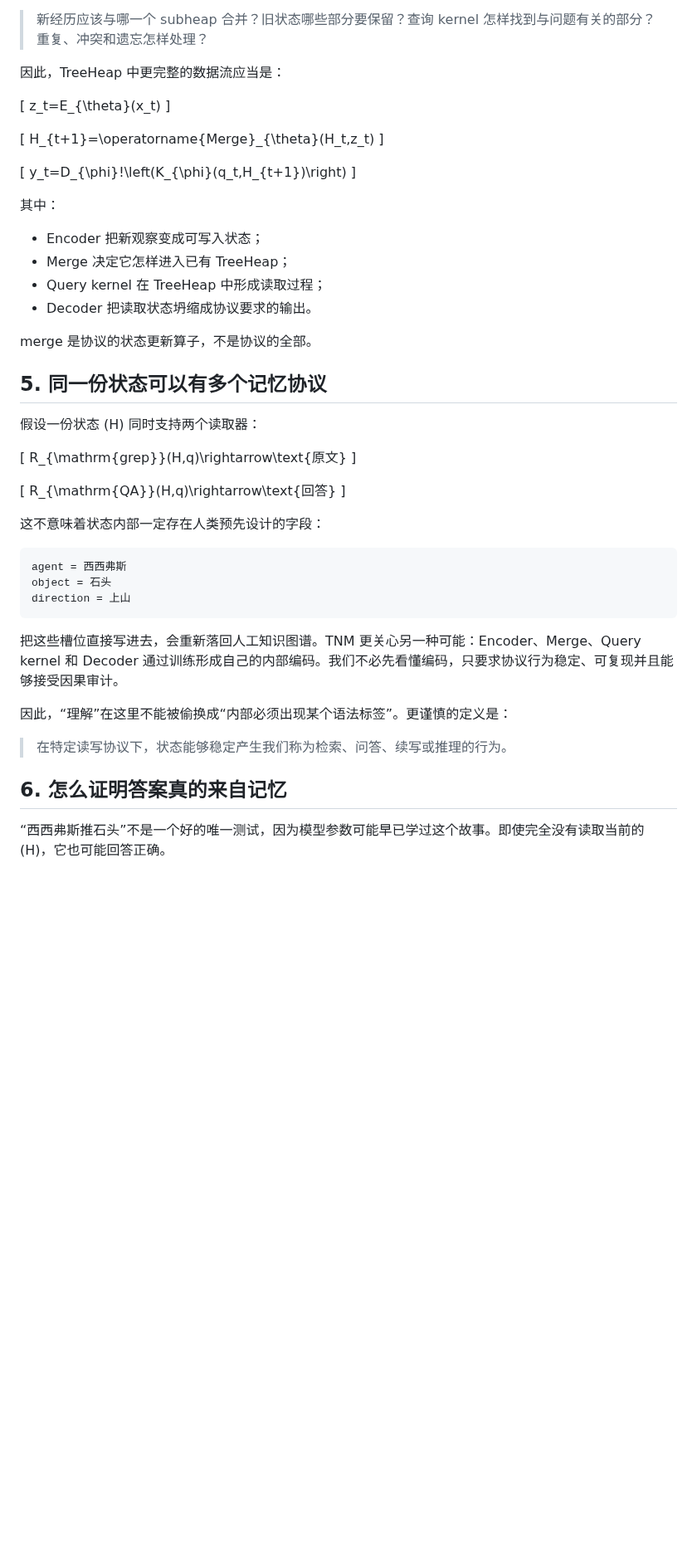
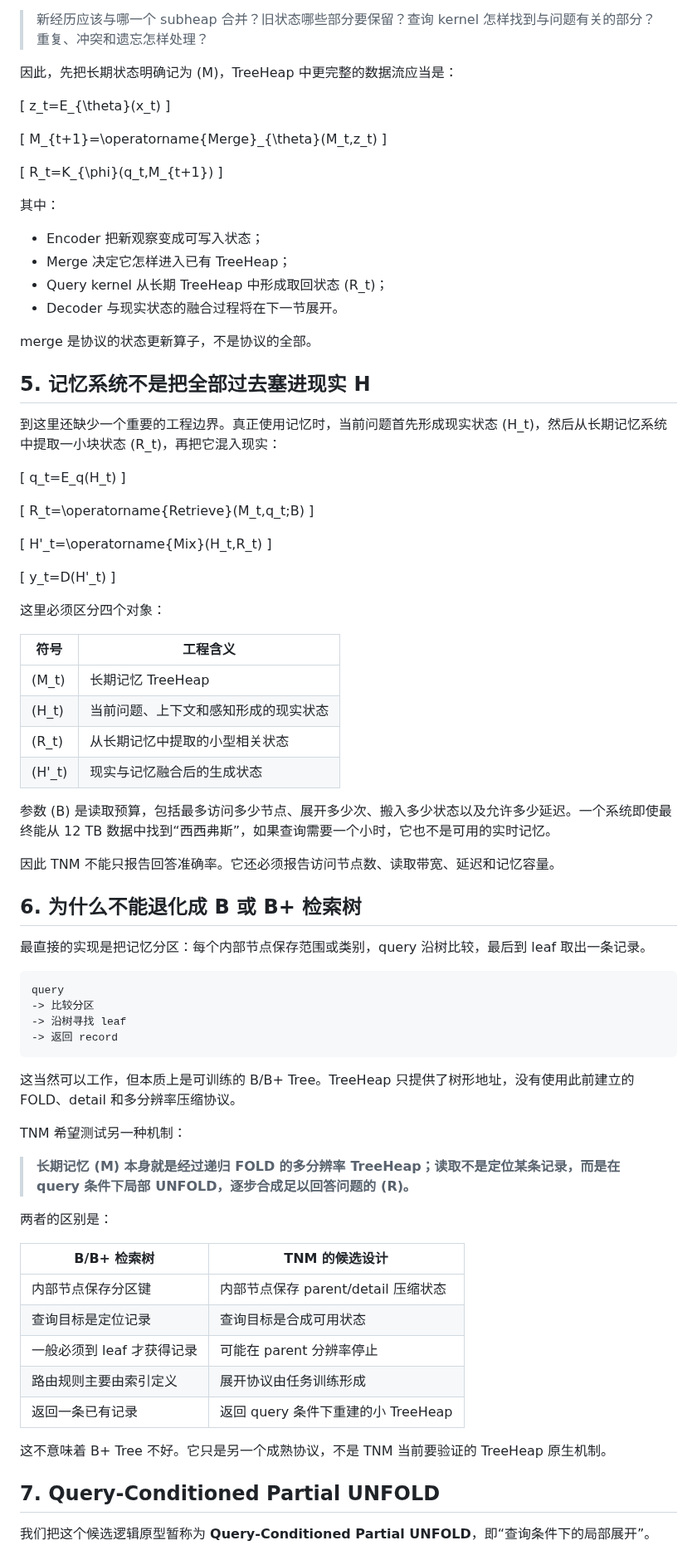
Before and after one commit to houming818/lostmap.cn, a Markdown page: src/tnm/001-memory-is-a-protocol.md, the part around one of its changes. Shown at 83% size. GitHub-like rendering; blank space fills up the shorter version.

Commit message:
docs(tnm): define bounded partial-unfold memory retrieval

````diff
--- a/src/tnm/001-memory-is-a-protocol.md
+++ b/src/tnm/001-memory-is-a-protocol.md
@@ -192,55 +192,92 @@ merge 目前回答的是：
 
 > 新经历应该与哪一个 subheap 合并？旧状态哪些部分要保留？查询 kernel 怎样找到与问题有关的部分？重复、冲突和遗忘怎样处理？
 
-因此，TreeHeap 中更完整的数据流应当是：
+因此，先把长期状态明确记为 \(M\)，TreeHeap 中更完整的数据流应当是：
 
 \[
 z_t=E_{\theta}(x_t)
 \]
 
 \[
-H_{t+1}=\operatorname{Merge}_{\theta}(H_t,z_t)
+M_{t+1}=\operatorname{Merge}_{\theta}(M_t,z_t)
 \]
 
 \[
-y_t=D_{\phi}\!\left(K_{\phi}(q_t,H_{t+1})\right)
+R_t=K_{\phi}(q_t,M_{t+1})
 \]
 
 其中：
 
 - Encoder 把新观察变成可写入状态；
 - Merge 决定它怎样进入已有 TreeHeap；
-- Query kernel 在 TreeHeap 中形成读取过程；
-- Decoder 把读取状态坍缩成协议要求的输出。
+- Query kernel 从长期 TreeHeap 中形成取回状态 \(R_t\)；
+- Decoder 与现实状态的融合过程将在下一节展开。
 
 merge 是协议的状态更新算子，不是协议的全部。
 
-## 5. 同一份状态可以有多个记忆协议
+## 5. 记忆系统不是把全部过去塞进现实 H
 
-假设一份状态 \(H\) 同时支持两个读取器：
+到这里还缺少一个重要的工程边界。真正使用记忆时，当前问题首先形成现实状态 \(H_t\)，然后从长期记忆系统中提取一小块状态 \(R_t\)，再把它混入现实：
 
 \[
-R_{\mathrm{grep}}(H,q)\rightarrow\text{原文}
+q_t=E_q(H_t)
 \]
 
 \[
-R_{\mathrm{QA}}(H,q)\rightarrow\text{回答}
+R_t=\operatorname{Retrieve}(M_t,q_t;B)
 \]
 
-这不意味着状态内部一定存在人类预先设计的字段：
+\[
+H'_t=\operatorname{Mix}(H_t,R_t)
+\]
+
+\[
+y_t=D(H'_t)
+\]
+
+这里必须区分四个对象：
+
+| 符号 | 工程含义 |
+|---|---|
+| \(M_t\) | 长期记忆 TreeHeap |
+| \(H_t\) | 当前问题、上下文和感知形成的现实状态 |
+| \(R_t\) | 从长期记忆中提取的小型相关状态 |
+| \(H'_t\) | 现实与记忆融合后的生成状态 |
+
+参数 \(B\) 是读取预算，包括最多访问多少节点、展开多少次、搬入多少状态以及允许多少延迟。一个系统即使最终能从 12 TB 数据中找到“西西弗斯”，如果查询需要一个小时，它也不是可用的实时记忆。
+
+因此 TNM 不能只报告回答准确率。它还必须报告访问节点数、读取带宽、延迟和记忆容量。
+
+## 6. 为什么不能退化成 B 或 B+ 检索树
+
+最直接的实现是把记忆分区：每个内部节点保存范围或类别，query 沿树比较，最后到 leaf 取出一条记录。
 
 ```text
-agent = 西西弗斯
-object = 石头
-direction = 上山
+query
+-> 比较分区
+-> 沿树寻找 leaf
+-> 返回 record
 ```
 
-把这些槽位直接写进去，会重新落回人工知识图谱。TNM 更关心另一种可能：Encoder、Merge、Query kernel 和 Decoder 通过训练形成自己的内部编码。我们不必先看懂编码，只要求协议行为稳定、可复现并且能够接受因果审计。
+这当然可以工作，但本质上是可训练的 B/B+ Tree。TreeHeap 只提供了树形地址，没有使用此前建立的 FOLD、detail 和多分辨率压缩协议。
 
-因此，“理解”在这里不能被偷换成“内部必须出现某个语法标签”。更谨慎的定义是：
+TNM 希望测试另一种机制：
 
-> 在特定读写协议下，状态能够稳定产生我们称为检索、问答、续写或推理的行为。
+> **长期记忆 \(M\) 本身就是经过递归 FOLD 的多分辨率 TreeHeap；读取不是定位某条记录，而是在 query 条件下局部 UNFOLD，逐步合成足以回答问题的 \(R\)。**
 
-## 6. 怎么证明答案真的来自记忆
+两者的区别是：
 
-“西西弗斯推石头”不是一个好的唯一测试，因为模型参数可能早已学过这个故事。即使完全没有读取当前的 \(H\)，它也可能回答正确。
+| B/B+ 检索树 | TNM 的候选设计 |
+|---|---|
+| 内部节点保存分区键 | 内部节点保存 parent/detail 压缩状态 |
+| 查询目标是定位记录 | 查询目标是合成可用状态 |
+| 一般必须到 leaf 才获得记录 | 可能在 parent 分辨率停止 |
+| 路由规则主要由索引定义 | 展开协议由任务训练形成 |
+| 返回一条已有记录 | 返回 query 条件下重建的小 TreeHeap |
+
+这不意味着 B+ Tree 不好。它只是另一个成熟协议，不是 TNM 当前要验证的 TreeHeap 原生机制。
+
+## 7. Query-Conditioned Partial UNFOLD
+
+我们把这个候选逻辑原型暂称为 **Query-Conditioned Partial UNFOLD**，即“查询条件下的局部展开”。
+
````
Also changed, not shown: other parts of src/tnm/001-memory-is-a-protocol.md (+187 -37 lines).
